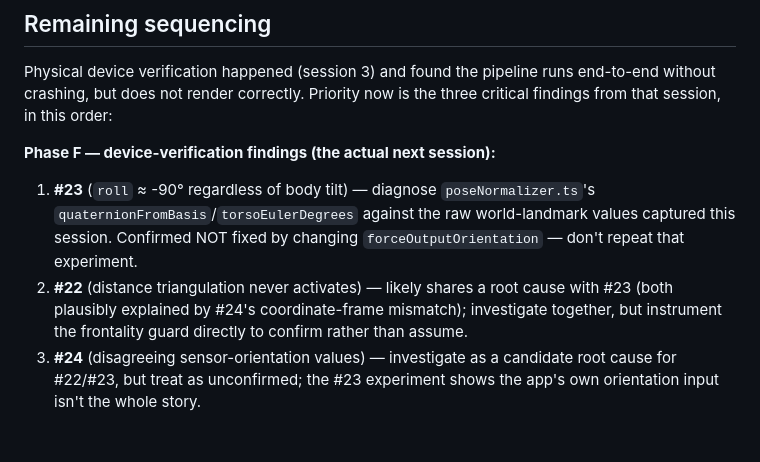
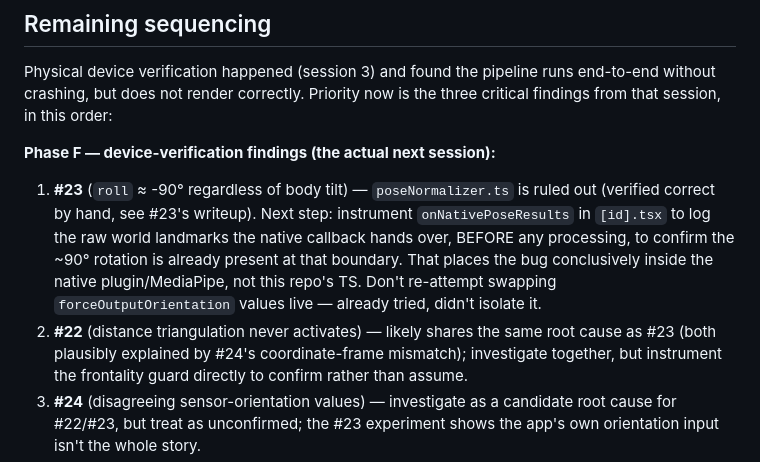
Before and after one commit to carvele/jezsy-mobile-app, a Markdown page: docs/ar-tryon-audit-implementation-plan.md, the part around one of its changes. Drawn GitHub-style; blank space fills up the shorter version.

```diff
--- a/docs/ar-tryon-audit-implementation-plan.md
+++ b/docs/ar-tryon-audit-implementation-plan.md
@@ -410,12 +442,16 @@ runs end-to-end without crashing, but does not render correctly. Priority
 now is the three critical findings from that session, in this order:
 
 **Phase F — device-verification findings (the actual next session):**
-1. **#23** (`roll` ≈ -90° regardless of body tilt) — diagnose
-   `poseNormalizer.ts`'s `quaternionFromBasis`/`torsoEulerDegrees` against
-   the raw world-landmark values captured this session. Confirmed NOT fixed
-   by changing `forceOutputOrientation` — don't repeat that experiment.
-2. **#22** (distance triangulation never activates) — likely shares a root
-   cause with #23 (both plausibly explained by #24's coordinate-frame
+1. **#23** (`roll` ≈ -90° regardless of body tilt) — `poseNormalizer.ts` is
+   ruled out (verified correct by hand, see #23's writeup). Next step:
+   instrument `onNativePoseResults` in `[id].tsx` to log the raw world
+   landmarks the native callback hands over, BEFORE any processing, to
+   confirm the ~90° rotation is already present at that boundary. That
+   places the bug conclusively inside the native plugin/MediaPipe, not this
+   repo's TS. Don't re-attempt swapping `forceOutputOrientation` values live
+   — already tried, didn't isolate it.
+2. **#22** (distance triangulation never activates) — likely shares the same
+   root cause as #23 (both plausibly explained by #24's coordinate-frame
    mismatch); investigate together, but instrument the frontality guard
    directly to confirm rather than assume.
 3. **#24** (disagreeing sensor-orientation values) — investigate as a
```
Also changed, not shown: other parts of docs/ar-tryon-audit-implementation-plan.md (+60 -28 lines).
